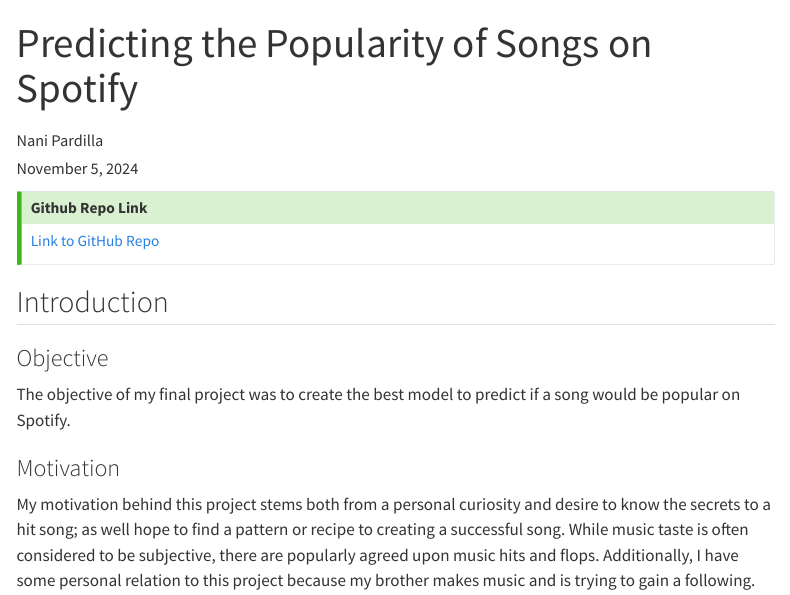
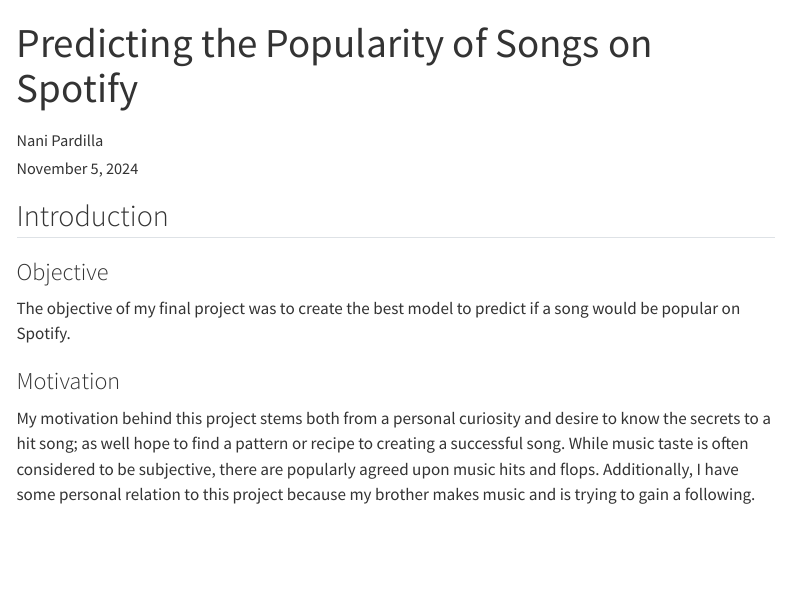
Before and after one commit to nani-pardi/spotify-predictive-model, a Quarto document (Pardilla_Nani_final_report.qmd): the page in a window 1100 px wide, from its top. Rendered offline with R 4.5, knitr and Pandoc in place of Quarto, with nearby package versions; the code chunks are not run, so their results and figures are left out; menus at the side of the page are left out.

Commit message:
Update Pardilla_Nani_final_report.qmd

````diff
--- a/Pardilla_Nani_final_report.qmd
+++ b/Pardilla_Nani_final_report.qmd
@@ -19,11 +19,7 @@
 citation-location: margin
 ---
 
-::: {.callout-tip icon=false}
 
-## Github Repo Link
-[Link to GitHub Repo](https://github.com/STAT359-2024SU/359-final-project-nani-pardi.git)
-:::
 ```{r}
 #| echo: false
 # Load Packages
````
